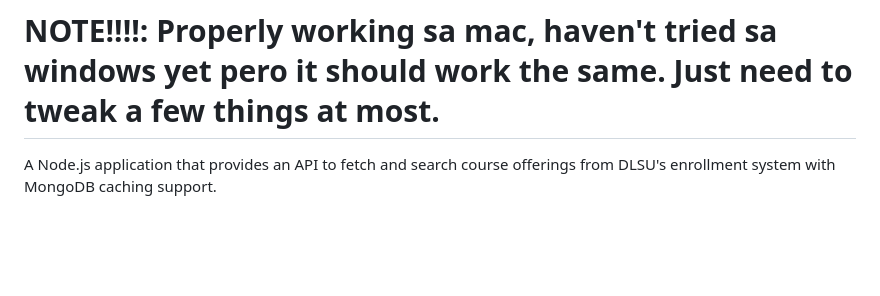
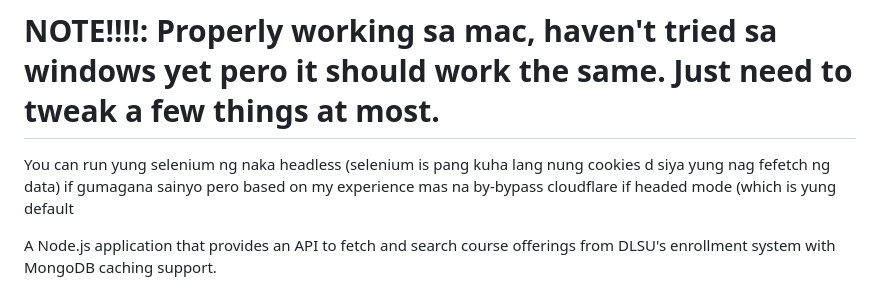
Before and after one commit to AebrahmRamos/mls-plus, a Markdown page: README.md, the part around the change. Drawn GitHub-style; blank space fills up the shorter version.

```diff
--- a/README.md
+++ b/README.md
@@ -1,6 +1,7 @@
 # MLS Plus - Better DLSU Course Offerings View
 
 # NOTE!!!!: Properly working sa mac, haven't tried sa windows yet pero it should work the same. Just need to tweak a few things at most.
+You can run yung selenium ng naka headless (selenium is pang kuha lang nung cookies d siya yung nag fefetch ng data) if gumagana sainyo pero based on my experience mas na by-bypass cloudflare if headed mode (which is yung default
 
 A Node.js application that provides an API to fetch and search course offerings from DLSU's enrollment system with MongoDB caching support.
 
```
